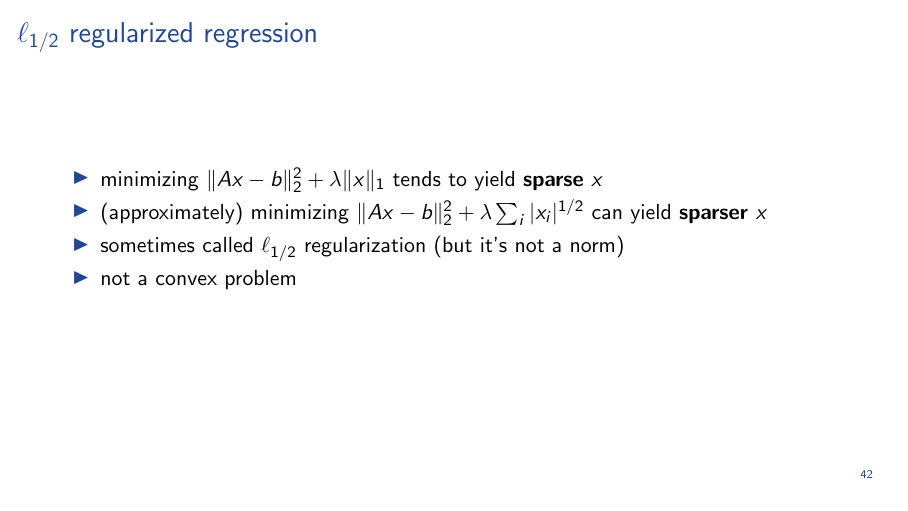
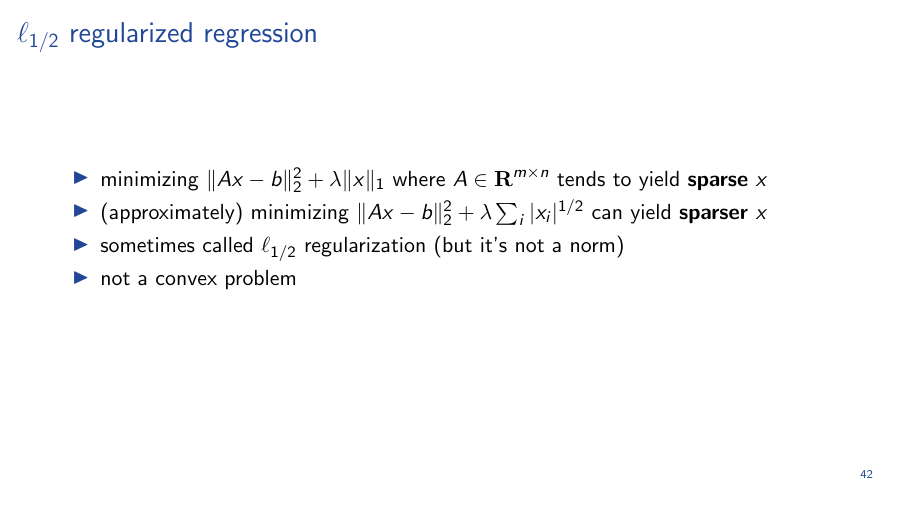
Before and after one commit to cvxgrp/cvx_ccv_slides, LaTeX slides (cvxccv.tex): page 42 of 45. Compiled offline with pdfLaTeX.

Commit message:
consistent slides

```diff
--- a/cvxccv.tex
+++ b/cvxccv.tex
@@ -680,7 +680,7 @@ first constraint is convex, second constraint is concave
 
 \begin{frame}{$\ell_{1/2}$ regularized regression}
 \BIT
-\item minimizing $\|Ax-b\|_2^2+\lambda \| x\|_1$ tends to yield \textbf{sparse} $x$
+\item minimizing $\|Ax-b\|_2^2+\lambda \| x\|_1$ where $A \in \reals^{m \times n}$ tends to yield \textbf{sparse} $x$
 \item (approximately)
 minimizing $\|Ax-b\|_2^2+\lambda \sum_i |x_i|^{1/2}$ can yield \textbf{sparser} $x$
 \item sometimes called $\ell_{1/2}$ regularization (but it's not a norm)
```
